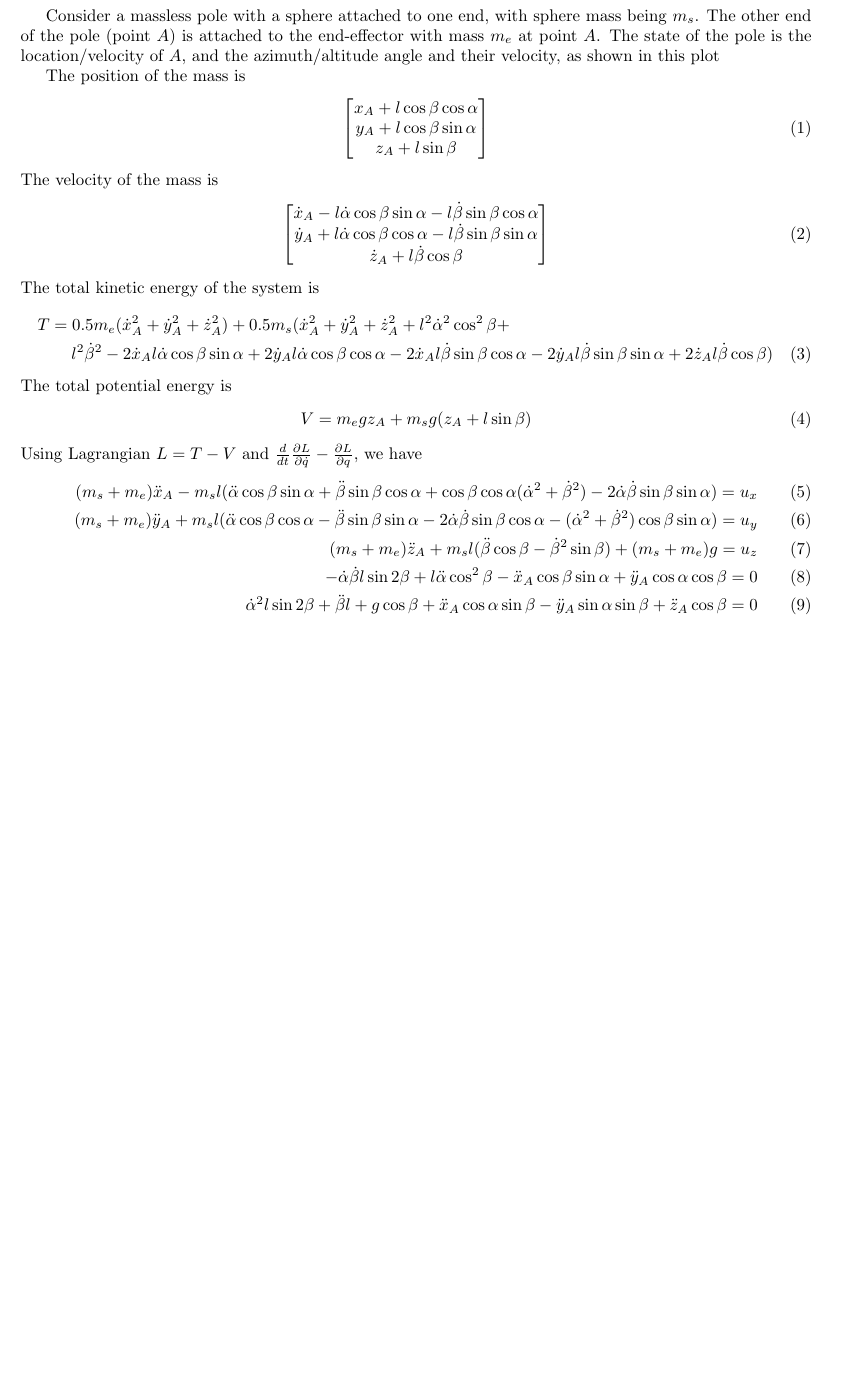
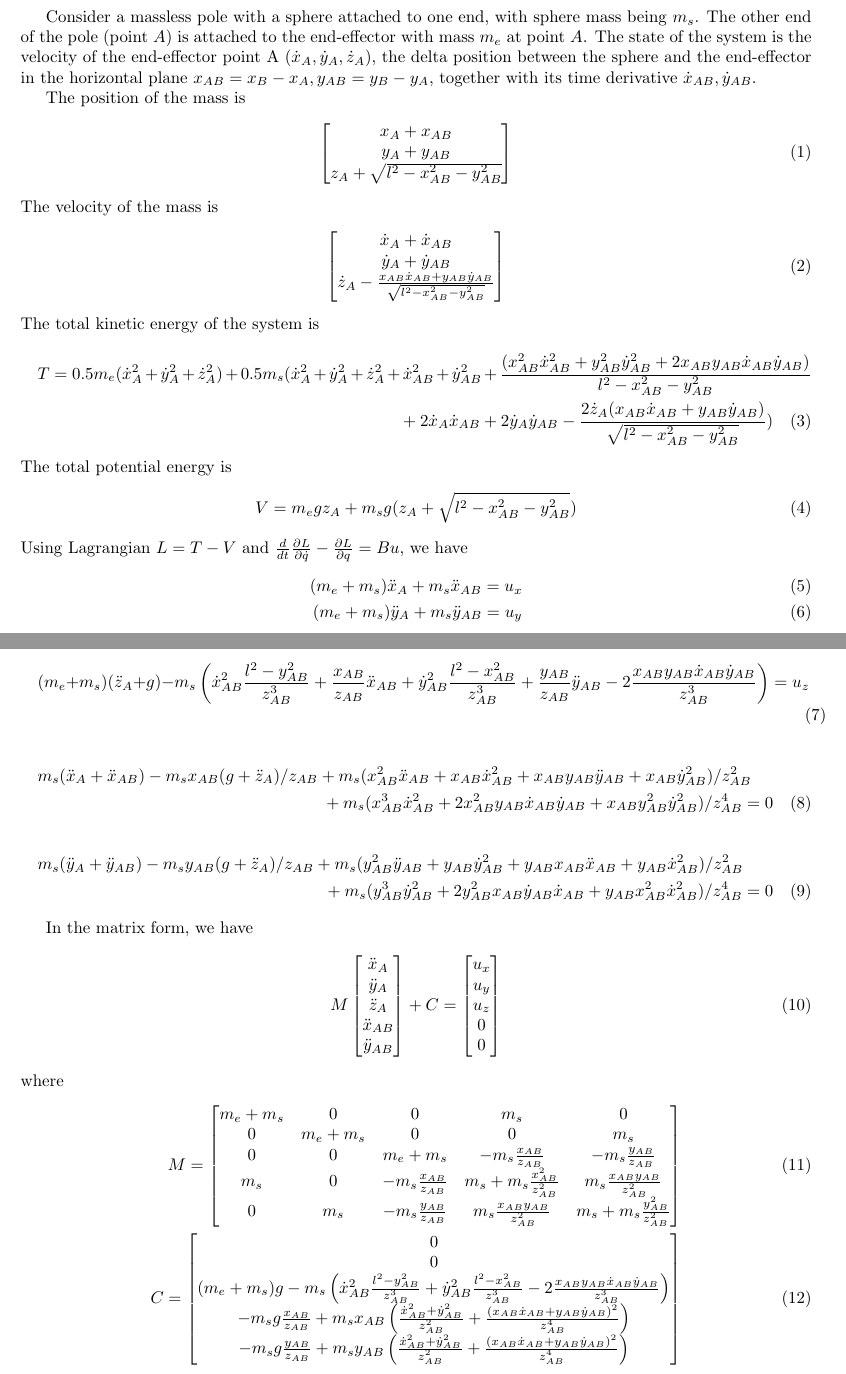
Before and after one commit to StanfordASL/neural-network-lyapunov, a LaTeX document (doc/pole_balance.tex): part of the page before the commit and two parts of pages 1 and 2 of 2 after it, the two joined at a grey line, cut so that both start at the same text, the shorter picture padded with empty space. Compiled offline with pdfLaTeX.

Commit message:
Use x/y coordinate of the sphere instead of azimuth and altitude angles.

```diff
--- a/doc/pole_balance.tex
+++ b/doc/pole_balance.tex
@@ -1,7 +1,7 @@
 \documentclass{article}
 \usepackage{amsmath, amsfonts, graphicx, fullpage}
 \begin{document}
-Consider a massless pole with a sphere attached to one end, with sphere mass being $m_s$. The other end of the pole (point $A$) is attached to the end-effector with mass $m_e$ at point $A$. The state of the pole is the location/velocity of $A$, and the azimuth/altitude angle and their velocity, as shown in this plot
+Consider a massless pole with a sphere attached to one end, with sphere mass being $m_s$. The other end of the pole (point $A$) is attached to the end-effector with mass $m_e$ at point $A$. The state of the system is the velocity of the end-effector point A $(\dot{x}_A, \dot{y}_A, \dot{z}_A)$, the delta position between the sphere and the end-effector in the horizontal plane $x_{AB} = x_B - x_A, y_{AB} = y_B-y_A$, together with its time derivative $\dot{x}_{AB}, \dot{y}_{AB}$.
 
 \begin{figure}
 	\centering
@@ -11,34 +11,65 @@ Consider a massless pole with a sphere attached to one end, with sphere mass bei
 The position of the mass is
 \begin{align}
 	\begin{bmatrix}
-		x_A + l\cos\beta\cos\alpha\\
-		y_A + l\cos\beta\sin\alpha\\
-		z_A + l\sin\beta
+		x_A + x_{AB}\\
+		y_A + y_{AB}\\
+		z_A + \sqrt{l^2 - x_{AB}^2 - y_{AB}^2}
 	\end{bmatrix}
 \end{align}
 The velocity of the mass is
 \begin{align}
 	\begin{bmatrix}
-		\dot{x}_A - l\dot{\alpha}\cos\beta\sin\alpha - l\dot{\beta}\sin\beta\cos\alpha\\
-		\dot{y}_A + l\dot{\alpha}\cos\beta\cos\alpha - l\dot{\beta}\sin\beta\sin\alpha\\
-		\dot{z}_A + l\dot{\beta}\cos\beta
+		\dot{x}_A + \dot{x}_{AB}\\
+		\dot{y}_A + \dot{y}_{AB}\\
+		\dot{z}_A - \frac{x_{AB}\dot{x}_{AB} + y_{AB}\dot{y}_{AB}}{\sqrt{l^2-x_{AB}^2 - y_{AB}^2}}
 	\end{bmatrix}
 \end{align}
 The total kinetic energy of the system is
 \begin{multline}
-	T = 0.5 m_e (\dot{x}_A^2 + \dot{y}_A^2 +\dot{z}_A^2) + 0.5 m_s(\dot{x}_A^2 + \dot{y}_A^2 + \dot{z}_A^2 + l^2\dot{\alpha}^2\cos^2\beta +\\
-	l^2\dot{\beta}^2 - 2\dot{x}_Al\dot{\alpha}\cos\beta\sin\alpha + 2\dot{y}_Al\dot{\alpha}\cos\beta\cos\alpha - 2\dot{x}_Al\dot{\beta}\sin\beta\cos\alpha - 2\dot{y}_Al\dot{\beta}\sin\beta\sin\alpha + 2\dot{z}_Al\dot{\beta}\cos\beta)
+	T = 0.5 m_e (\dot{x}_A^2 + \dot{y}_A^2 +\dot{z}_A^2) + 0.5 m_s(\dot{x}_A^2 + \dot{y}_A^2 + \dot{z}_A^2 + \dot{x}_{AB}^2 + \dot{y}_{AB}^2 + \frac{(x_{AB}^2\dot{x}_{AB}^2 + y_{AB}^2\dot{y}_{AB}^2 + 2x_{AB}y_{AB}\dot{x}_{AB}\dot{y}_{AB})}{l^2-x_{AB}^2-y_{AB}^2}\\
+	+ 2\dot{x}_A\dot{x}_{AB} + 2\dot{y}_A\dot{y}_{AB} - \frac{2\dot{z}_A(x_{AB}\dot{x}_{AB}+y_{AB}\dot{y}_{AB})}{\sqrt{l^2-x_{AB}^2-y_{AB}^2}})
 \end{multline}
 The total potential energy is
 \begin{align}
-	V = m_egz_A + m_sg(z_A + l\sin\beta)
+	V = m_egz_A + m_sg(z_A + \sqrt{l^2-x_{AB}^2-y_{AB}^2})
 \end{align}
-Using Lagrangian $L = T-V$ and $\frac{d}{dt}\frac{\partial L}{\partial \dot{q}}-\frac{\partial L}{\partial q}$, we have
+Using Lagrangian $L = T-V$ and $\frac{d}{dt}\frac{\partial L}{\partial \dot{q}}-\frac{\partial L}{\partial q} = Bu$, we have
 \begin{align}
-	(m_s + m_e)\ddot{x}_A - m_sl(\ddot{\alpha}\cos\beta\sin\alpha + \ddot{\beta}\sin\beta\cos\alpha + \cos\beta\cos\alpha(\dot{\alpha}^2+\dot{\beta}^2) - 2\dot{\alpha}\dot{\beta}\sin\beta\sin\alpha) = u_x\\
-	(m_s + m_e)\ddot{y}_A +m_sl(\ddot{\alpha}\cos\beta\cos\alpha-\ddot{\beta}\sin\beta\sin\alpha-2\dot{\alpha}\dot{\beta}\sin\beta\cos\alpha-(\dot{\alpha}^2+\dot{\beta}^2)\cos\beta\sin\alpha) = u_y\\
-	(m_s + m_e)\ddot{z}_A + m_sl(\ddot{\beta}\cos\beta - \dot{\beta}^2\sin\beta) + (m_s+m_e)g = u_z\\
-	-\dot{\alpha}\dot{\beta}l\sin 2\beta + l\ddot{\alpha}\cos^2\beta - \ddot{x}_A\cos\beta\sin\alpha + \ddot{y}_A\cos\alpha\cos\beta = 0\\
-	\dot{\alpha}^2l\sin 2\beta + \ddot{\beta}l + g\cos\beta + \ddot{x}_A\cos\alpha\sin\beta - \ddot{y}_A\sin\alpha\sin\beta + \ddot{z}_A\cos\beta = 0
+	(m_e + m_s)\ddot{x}_A + m_s\ddot{x}_{AB} = u_x\\
+	(m_e + m_s)\ddot{y}_A + m_s\ddot{y}_{AB} = u_y
+\end{align}
+\begin{multline}
+	(m_e + m_s)(\ddot{z}_A+g) - m_s\left(\dot{x}_{AB}^2\frac{l^2 - y_{AB}^2}{z_{AB}^3} + \frac{x_{AB}}{z_{AB}}\ddot{x}_{AB} + \dot{y}_{AB}^2\frac{l^2-x_{AB}^2}{z_{AB}^3} + \frac{y_{AB}}{z_{AB}}\ddot{y}_{AB} - 2 \frac{x_{AB}y_{AB}\dot{x}_{AB}\dot{y}_{AB}}{z_{AB}^3}\right) = u_z
+\end{multline}
+\begin{multline}
+	m_s(\ddot{x}_A + \ddot{x}_{AB}) - m_sx_{AB}(g+\ddot{z}_A)/z_{AB} + m_s(x_{AB}^2\ddot{x}_{AB}+x_{AB}\dot{x}_{AB}^2+x_{AB}y_{AB}\ddot{y}_{AB}+x_{AB}\dot{y}_{AB}^2)/z_{AB}^2\\
+	+ m_s(x_{AB}^3\dot{x}_{AB}^2 + 2x_{AB}^2y_{AB}\dot{x}_{AB}\dot{y}_{AB} + x_{AB}y_{AB}^2\dot{y}_{AB}^2)/z_{AB}^4=0
+\end{multline}
+\begin{multline}
+	m_s(\ddot{y}_A + \ddot{y}_{AB}) - m_sy_{AB}(g+\ddot{z}_A)/z_{AB} + m_s(y_{AB}^2\ddot{y}_{AB}+y_{AB}\dot{y}_{AB}^2+y_{AB}x_{AB}\ddot{x}_{AB}+y_{AB}\dot{x}_{AB}^2)/z_{AB}^2\\
+	+ m_s(y_{AB}^3\dot{y}_{AB}^2 + 2y_{AB}^2x_{AB}\dot{y}_{AB}\dot{x}_{AB} + y_{AB}x_{AB}^2\dot{x}_{AB}^2)/z_{AB}^4=0
+\end{multline}
+
+In the matrix form, we have
+\begin{align}
+	M	\begin{bmatrix}\ddot{x}_A\\\ddot{y}_A\\\ddot{z}_A\\\ddot{x}_{AB}\\\ddot{y}_{AB}\end{bmatrix} + C = \begin{bmatrix}u_x\\u_y\\u_z\\0\\0\end{bmatrix}
+\end{align}
+where
+\begin{align}
+	M =
+	\begin{bmatrix}
+		m_e + m_s & 0 & 0 & m_s & 0\\
+		0 & m_e + m_s & 0 & 0 & m_s\\
+		0 & 0 & m_e + m_s & -m_s\frac{x_{AB}}{z_{AB}} & -m_s\frac{y_{AB}}{z_{AB}}\\
+		m_s& 0 & -m_s\frac{x_{AB}}{z_{AB}} & m_s + m_s\frac{x_{AB}^2}{z_{AB}^2} & m_s\frac{x_{AB}y_{AB}}{z_{AB}^2}\\
+		0 & m_s & -m_s\frac{y_{AB}}{z_{AB}} &m_s\frac{x_{AB}y_{AB}}{z_{AB}^2} & m_s + m_s\frac{y_{AB}^2}{z_{AB}^2}
+	\end{bmatrix}\\
+	C = \begin{bmatrix}
+		0\\
+		0\\
+		(m_e + m_s)g - m_s\left(\dot{x}_{AB}^2\frac{l^2-y_{AB}^2}{z_{AB}^3} + \dot{y}_{AB}^2\frac{l^2-x_{AB}^2}{z_{AB}^3} - 2\frac{x_{AB}y_{AB}\dot{x}_{AB}\dot{y}_{AB}}{z_{AB}^3}\right)\\
+		-m_sg\frac{x_{AB}}{z_{AB}}+m_sx_{AB}\left(\frac{\dot{x}_{AB}^2 + \dot{y}_{AB}^2}{z_{AB}^2}+\frac{(x_{AB}\dot{x}_{AB} + y_{AB}\dot{y}_{AB})^2}{z_{AB}^4}\right)\\
+		-m_sg\frac{y_{AB}}{z_{AB}}+m_sy_{AB}\left(\frac{\dot{x}_{AB}^2 + \dot{y}_{AB}^2}{z_{AB}^2}+\frac{(x_{AB}\dot{x}_{AB} + y_{AB}\dot{y}_{AB})^2}{z_{AB}^4}\right)
+	\end{bmatrix}
 \end{align}
 \end{document}
```
Also changed, not shown: doc/pole.svg, doc/pole_balance.pdf, 1 other file.
